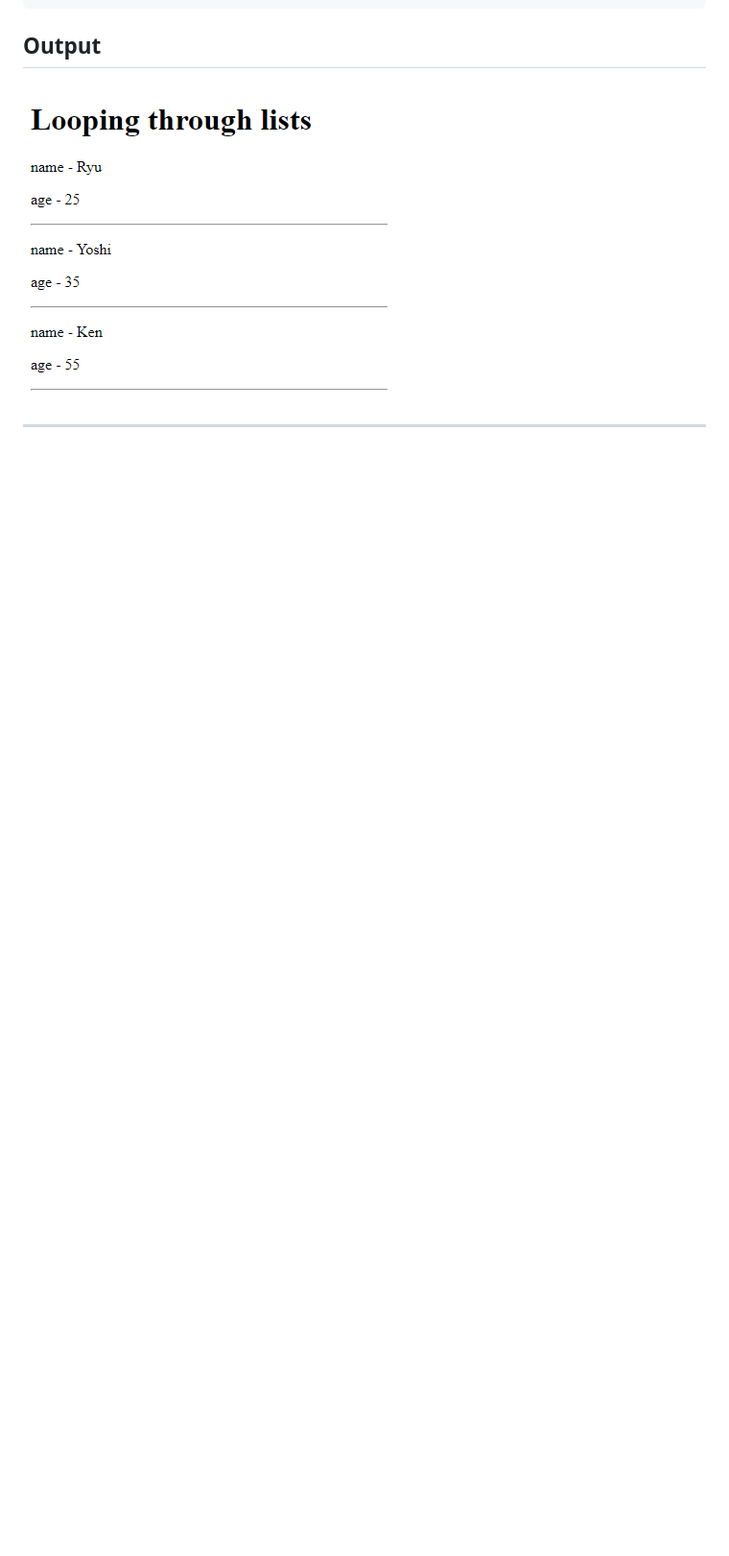
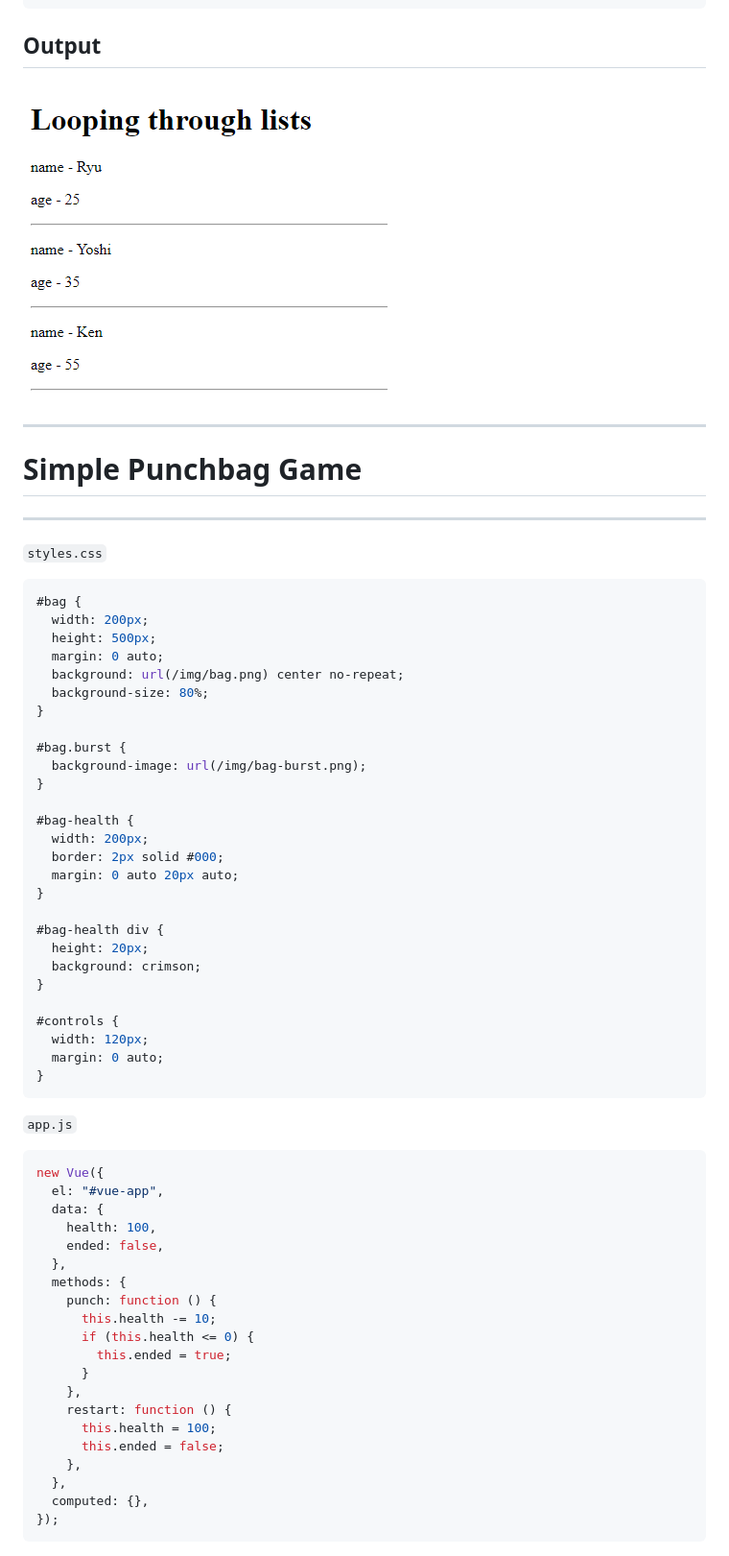
Before and after one commit to imrulhasan273/Vue-JS-Tutorials, a Markdown page: readme.md, the part around the change printed below. Shown: that part at 96% size. GitHub-like rendering; blank space fills up the shorter version.

````diff
--- a/readme.md
+++ b/readme.md
@@ -1007,3 +1007,65 @@ new Vue({
 ![](markdowns/17.png)
 
 ---
+
+# **Simple Punchbag Game**
+
+---
+
+`styles.css`
+
+```css
+#bag {
+  width: 200px;
+  height: 500px;
+  margin: 0 auto;
+  background: url(/img/bag.png) center no-repeat;
+  background-size: 80%;
+}
+
+#bag.burst {
+  background-image: url(/img/bag-burst.png);
+}
+
+#bag-health {
+  width: 200px;
+  border: 2px solid #000;
+  margin: 0 auto 20px auto;
+}
+
+#bag-health div {
+  height: 20px;
+  background: crimson;
+}
+
+#controls {
+  width: 120px;
+  margin: 0 auto;
+}
+```
+
+`app.js`
+
+```js
+new Vue({
+  el: "#vue-app",
+  data: {
+    health: 100,
+    ended: false,
+  },
+  methods: {
+    punch: function () {
+      this.health -= 10;
+      if (this.health <= 0) {
+        this.ended = true;
+      }
+    },
+    restart: function () {
+      this.health = 100;
+      this.ended = false;
+    },
+  },
+  computed: {},
+});
+```
+
````
Also changed, not shown: other parts of readme.md (+37 -0 lines), markdowns/18.png (added), markdowns/19.png (added), markdowns/20.png (added).
